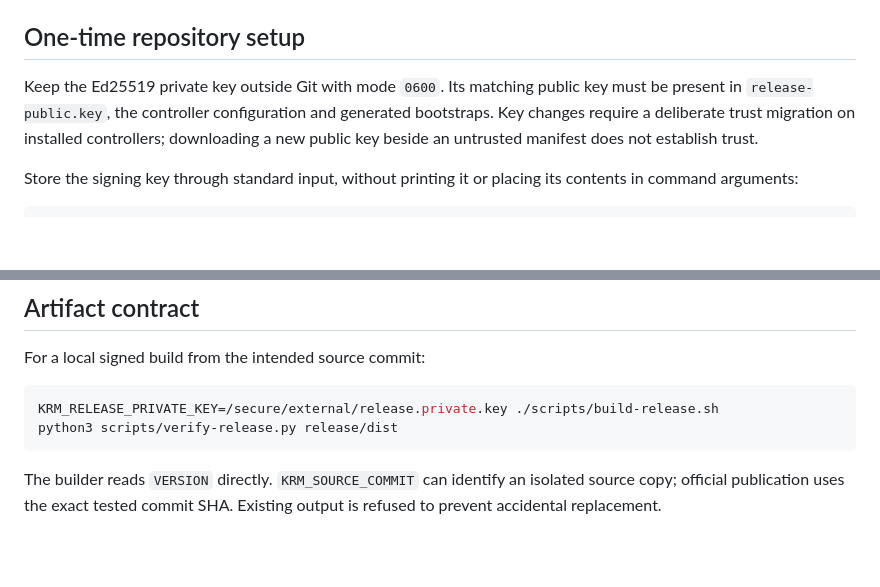
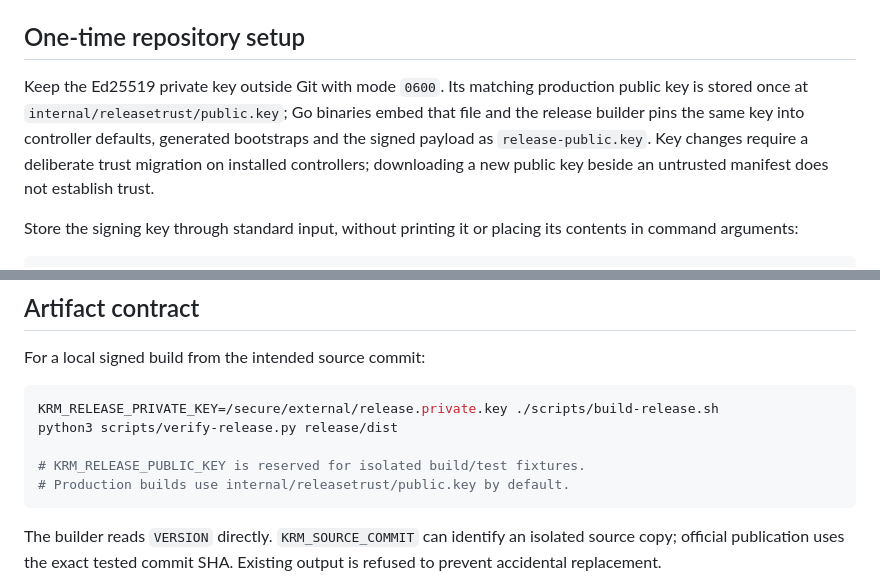
Before and after one commit to jarymor-ux/kee-route-manager, a Markdown page: docs/RELEASE.md, 2 parts joined by grey strips. GitHub-like rendering; blank space fills up the shorter version.

Commit message:
docs(release): document canonical embedded trust key

````diff
--- a/docs/RELEASE.md
+++ b/docs/RELEASE.md
@@ -6,7 +6,7 @@ The CI workflow checks branch pushes and pull requests. Only a new `vMAJOR.MINOR
 
 ## One-time repository setup
 
-Keep the Ed25519 private key outside Git with mode `0600`. Its matching public key must be present in `release-public.key`, the controller configuration and generated bootstraps. Key changes require a deliberate trust migration on installed controllers; downloading a new public key beside an untrusted manifest does not establish trust.
+Keep the Ed25519 private key outside Git with mode `0600`. Its matching production public key is stored once at `internal/releasetrust/public.key`; Go binaries embed that file and the release builder pins the same key into controller defaults, generated bootstraps and the signed payload as `release-public.key`. Key changes require a deliberate trust migration on installed controllers; downloading a new public key beside an untrusted manifest does not establish trust.
 
 Store the signing key through standard input, without printing it or placing its contents in command arguments:
 
@@ -38,6 +38,9 @@ For a local signed build from the intended source commit:
 ```sh
 KRM_RELEASE_PRIVATE_KEY=/secure/external/release.private.key ./scripts/build-release.sh
 python3 scripts/verify-release.py release/dist
+
+# KRM_RELEASE_PUBLIC_KEY is reserved for isolated build/test fixtures.
+# Production builds use internal/releasetrust/public.key by default.
 ```
 
 The builder reads `VERSION` directly. `KRM_SOURCE_COMMIT` can identify an isolated source copy; official publication uses the exact tested commit SHA. Existing output is refused to prevent accidental replacement.
````
